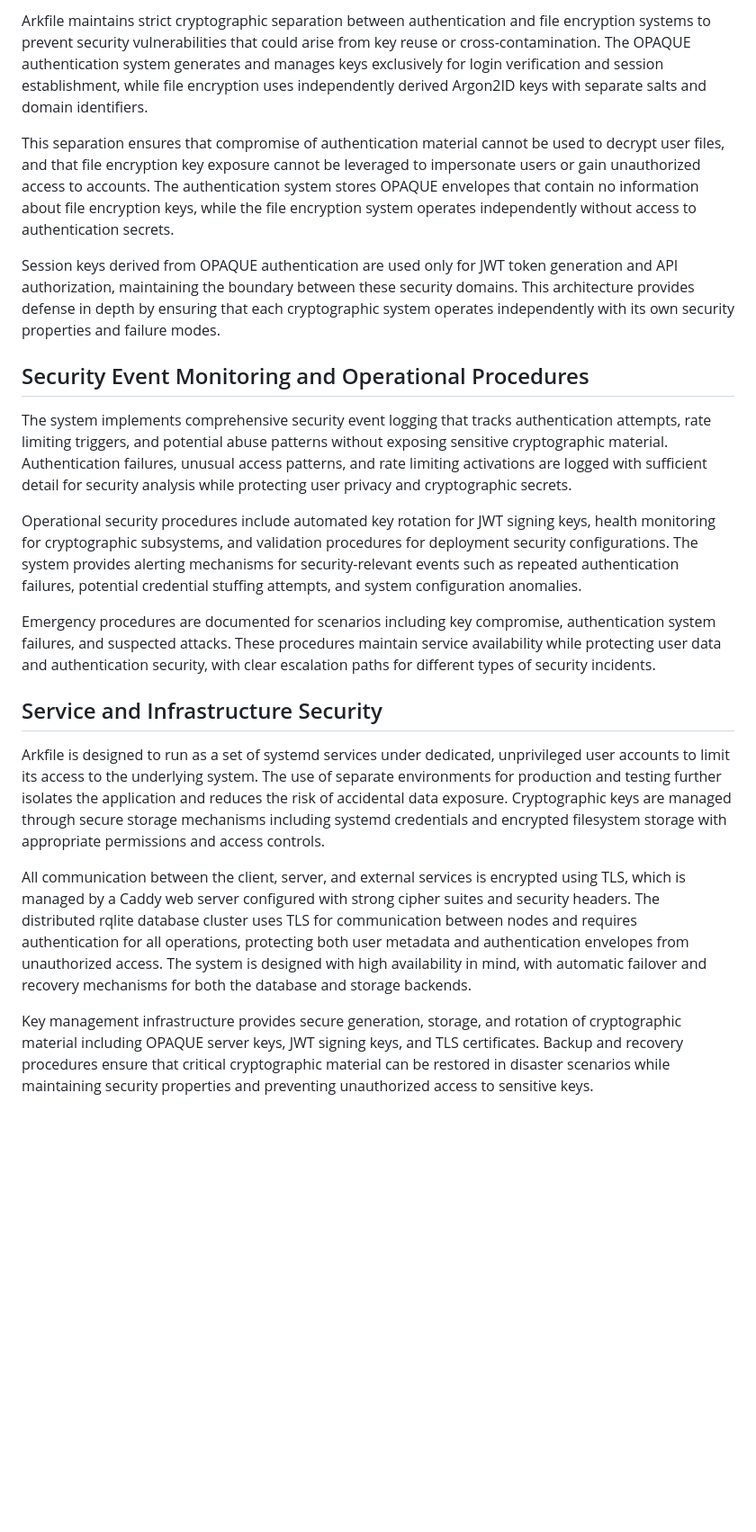
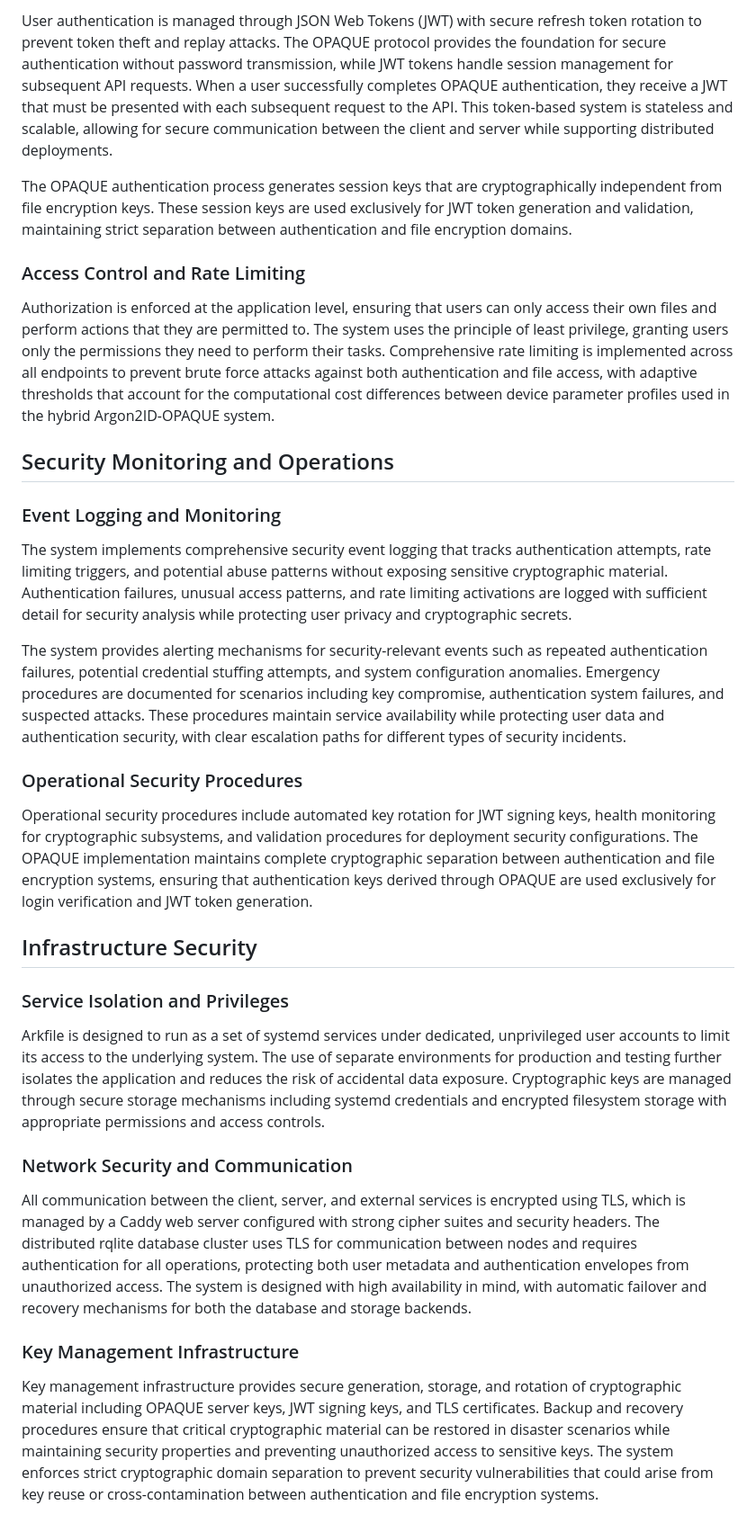
Before and after one commit to arkfile/Arkfile, a Markdown page: docs/security.md, the part around one of its changes. Shown at 90% size. GitHub-like rendering; blank space fills up the shorter version.

```diff
--- a/docs/security.md
+++ b/docs/security.md
@@ -52,22 +52,34 @@ All client-side parameter adaptation occurs before OPAQUE processing, ensuring t
 
-Arkfile maintains strict cryptographic separation between authentication and file encryption systems to prevent security vulnerabilities that could arise from key reuse or cross-contamination. The OPAQUE authentication system generates and manages keys exclusively for login verification and session establishment, while file encryption uses independently derived Argon2ID keys with separate salts and domain identifiers.
+User authentication is managed through JSON Web Tokens (JWT) with secure refresh token rotation to prevent token theft and replay attacks. The OPAQUE protocol provides the foundation for secure authentication without password transmission, while JWT tokens handle session management for subsequent API requests. When a user successfully completes OPAQUE authentication, they receive a JWT that must be presented with each subsequent request to the API. This token-based system is stateless and scalable, allowing for secure communication between the client and server while supporting distributed deployments.
 
-This separation ensures that compromise of authentication material cannot be used to decrypt user files, and that file encryption key exposure cannot be leveraged to impersonate users or gain unauthorized access to accounts. The authentication system stores OPAQUE envelopes that contain no information about file encryption keys, while the file encryption system operates independently without access to authentication secrets.
+The OPAQUE authentication process generates session keys that are cryptographically independent from file encryption keys. These session keys are used exclusively for JWT token generation and validation, maintaining strict separation between authentication and file encryption domains.
 
-Session keys derived from OPAQUE authentication are used only for JWT token generation and API authorization, maintaining the boundary between these security domains. This architecture provides defense in depth by ensuring that each cryptographic system operates independently with its own security properties and failure modes.
+### Access Control and Rate Limiting
 
-## Security Event Monitoring and Operational Procedures
+Authorization is enforced at the application level, ensuring that users can only access their own files and perform actions that they are permitted to. The system uses the principle of least privilege, granting users only the permissions they need to perform their tasks. Comprehensive rate limiting is implemented across all endpoints to prevent brute force attacks against both authentication and file access, with adaptive thresholds that account for the computational cost differences between device parameter profiles used in the hybrid Argon2ID-OPAQUE system.
+
+## Security Monitoring and Operations
+
+### Event Logging and Monitoring
 
 The system implements comprehensive security event logging that tracks authentication attempts, rate limiting triggers, and potential abuse patterns without exposing sensitive cryptographic material. Authentication failures, unusual access patterns, and rate limiting activations are logged with sufficient detail for security analysis while protecting user privacy and cryptographic secrets.
 
-Operational security procedures include automated key rotation for JWT signing keys, health monitoring for cryptographic subsystems, and validation procedures for deployment security configurations. The system provides alerting mechanisms for security-relevant events such as repeated authentication failures, potential credential stuffing attempts, and system configuration anomalies.
+The system provides alerting mechanisms for security-relevant events such as repeated authentication failures, potential credential stuffing attempts, and system configuration anomalies. Emergency procedures are documented for scenarios including key compromise, authentication system failures, and suspected attacks. These procedures maintain service availability while protecting user data and authentication security, with clear escalation paths for different types of security incidents.
 
-Emergency procedures are documented for scenarios including key compromise, authentication system failures, and suspected attacks. These procedures maintain service availability while protecting user data and authentication security, with clear escalation paths for different types of security incidents.
+### Operational Security Procedures
 
-## Service and Infrastructure Security
+Operational security procedures include automated key rotation for JWT signing keys, health monitoring for cryptographic subsystems, and validation procedures for deployment security configurations. The OPAQUE implementation maintains complete cryptographic separation between authentication and file encryption systems, ensuring that authentication keys derived through OPAQUE are used exclusively for login verification and JWT token generation.
+
+## Infrastructure Security
+
+### Service Isolation and Privileges
 
 Arkfile is designed to run as a set of systemd services under dedicated, unprivileged user accounts to limit its access to the underlying system. The use of separate environments for production and testing further isolates the application and reduces the risk of accidental data exposure. Cryptographic keys are managed through secure storage mechanisms including systemd credentials and encrypted filesystem storage with appropriate permissions and access controls.
 
+### Network Security and Communication
+
 All communication between the client, server, and external services is encrypted using TLS, which is managed by a Caddy web server configured with strong cipher suites and security headers. The distributed rqlite database cluster uses TLS for communication between nodes and requires authentication for all operations, protecting both user metadata and authentication envelopes from unauthorized access. The system is designed with high availability in mind, with automatic failover and recovery mechanisms for both the database and storage backends.
 
-Key management infrastructure provides secure generation, storage, and rotation of cryptographic material including OPAQUE server keys, JWT signing keys, and TLS certificates. Backup and recovery procedures ensure that critical cryptographic material can be restored in disaster scenarios while maintaining security properties and preventing unauthorized access to sensitive keys.
+### Key Management Infrastructure
+
+Key management infrastructure provides secure generation, storage, and rotation of cryptographic material including OPAQUE server keys, JWT signing keys, and TLS certificates. Backup and recovery procedures ensure that critical cryptographic material can be restored in disaster scenarios while maintaining security properties and preventing unauthorized access to sensitive keys. The system enforces strict cryptographic domain separation to prevent security vulnerabilities that could arise from key reuse or cross-contamination between authentication and file encryption systems.
```
Also changed, not shown: other parts of docs/security.md (+22 -22 lines).
